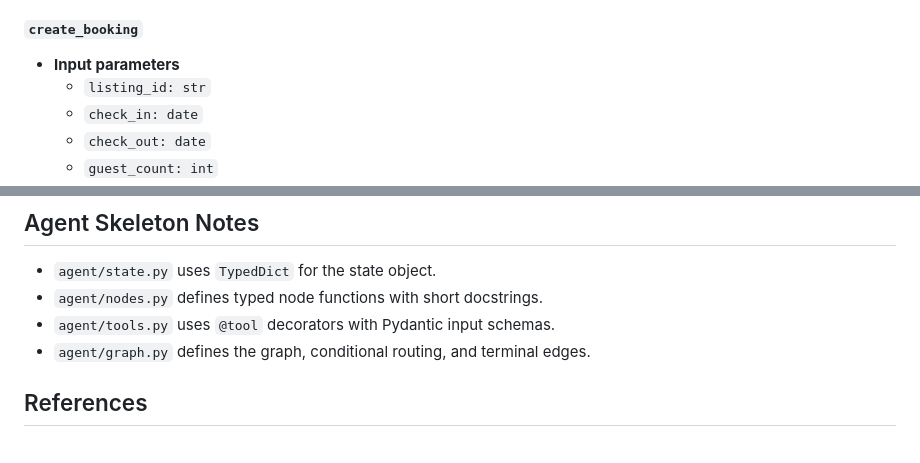
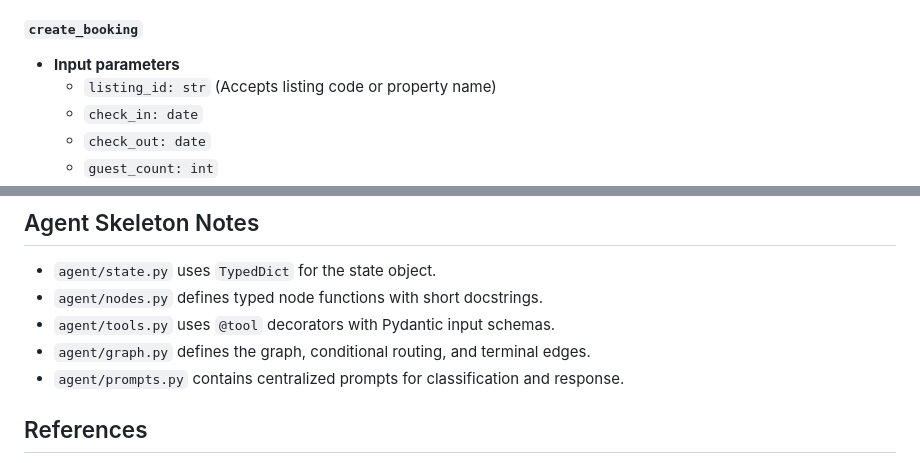
Before and after one commit to injamul3798/Stayease-ai-rental-platform, a Markdown page: README.md, 2 parts joined by grey strips. Drawn GitHub-style.

```diff
--- a/README.md
+++ b/README.md
@@ -124,7 +124,7 @@ Example user request: **"I need a room in Cox's Bazar for 2 nights for 2 guests.
 
 #### `create_booking`
 - **Input parameters**
-  - `listing_id: str`
+  - `listing_id: str` (Accepts listing code or property name)
   - `check_in: date`
   - `check_out: date`
   - `guest_count: int`
@@ -191,6 +191,7 @@ Example user request: **"I need a room in Cox's Bazar for 2 nights for 2 guests.
 - `agent/nodes.py` defines typed node functions with short docstrings.
 - `agent/tools.py` uses `@tool` decorators with Pydantic input schemas.
 - `agent/graph.py` defines the graph, conditional routing, and terminal edges.
+- `agent/prompts.py` contains centralized prompts for classification and response.
 
 ## References
 - OpenAI Responses API: https://platform.openai.com/docs/api-reference/responses
```
Also changed, not shown: other parts of README.md (+3 -3 lines).
